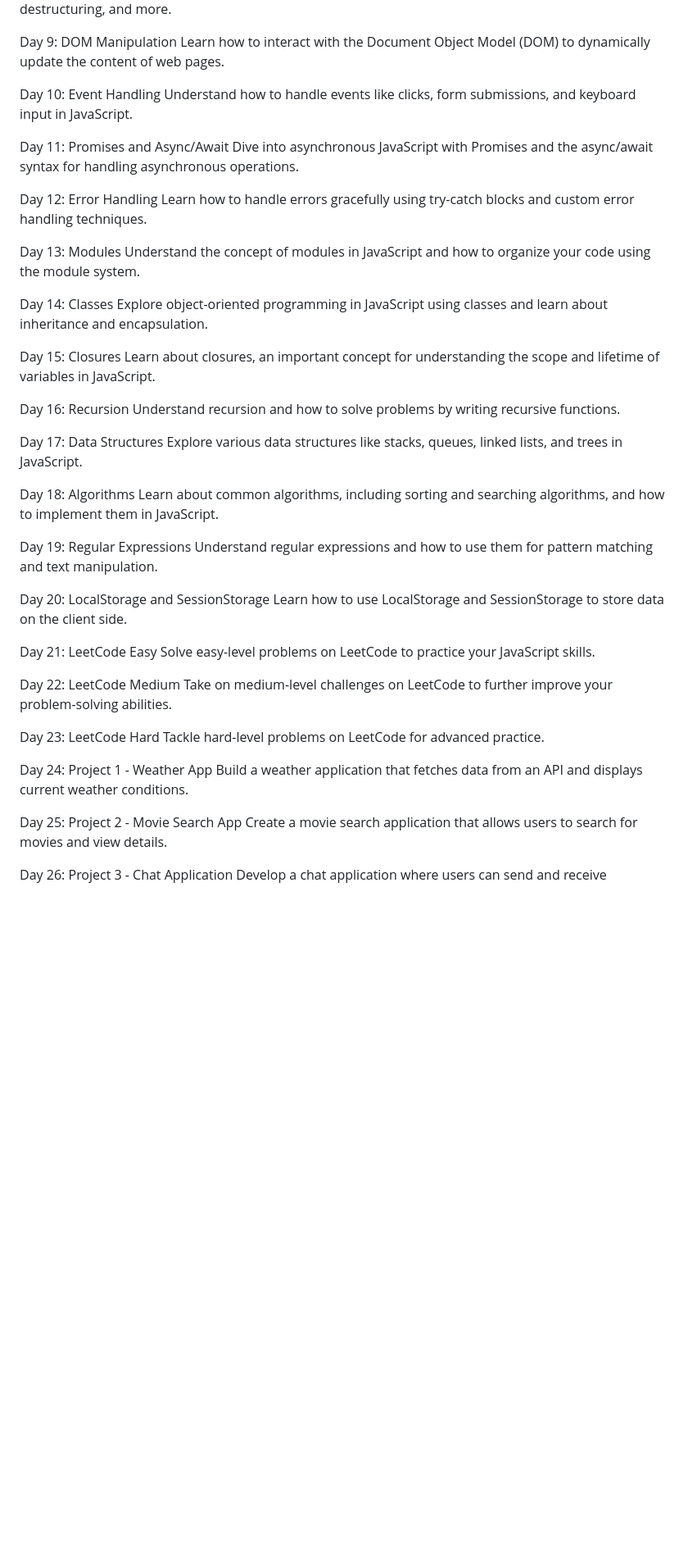
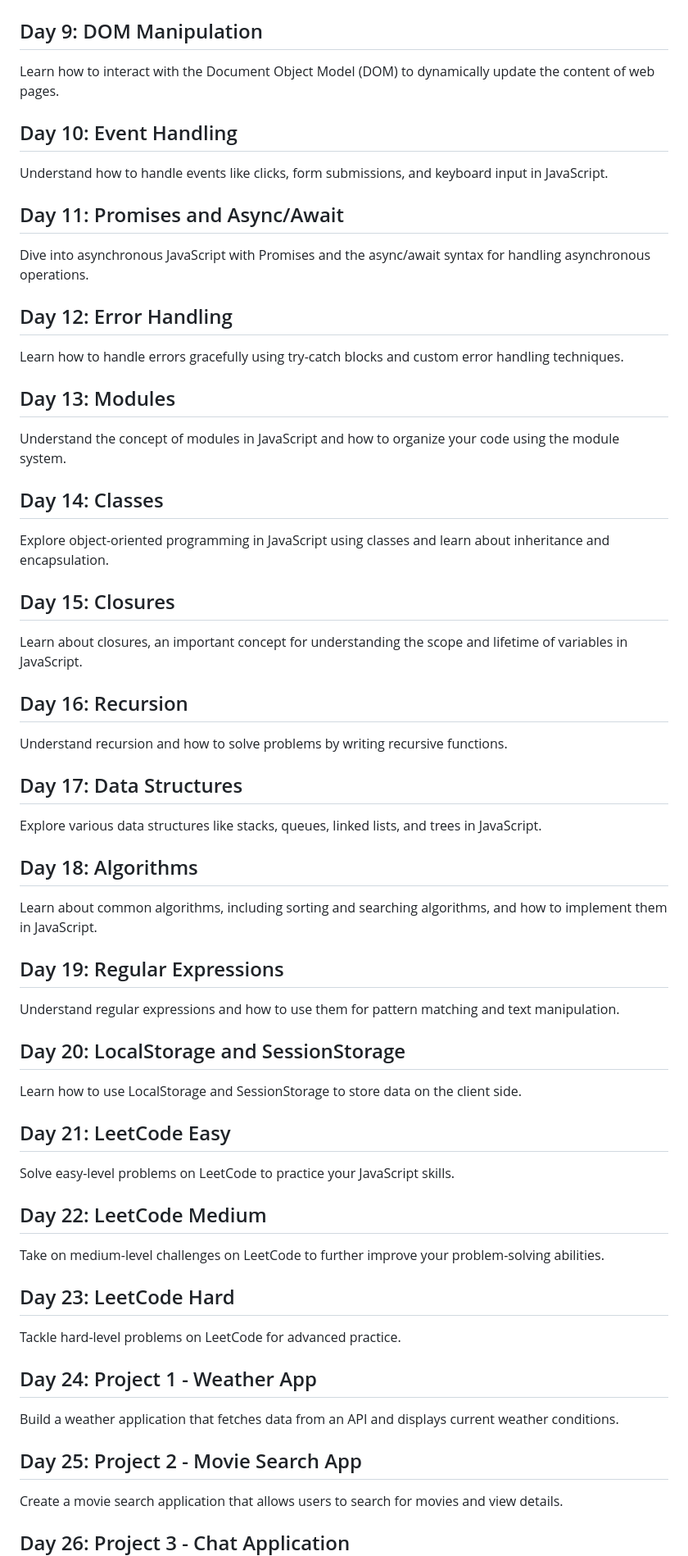
Before and after one commit to shandilyasaurav405/30-Days-js-challenge, a Markdown page: README.md, the part around one of its changes. Shown at 82% size. GitHub-like rendering; blank space fills up the shorter version.

```diff
--- a/README.md
+++ b/README.md
@@ -59,56 +67,64 @@ Day 8: ES6+ Features
 Explore new features introduced in ES6 and beyond, including template literals, destructuring, and more.
+## Day 9: DOM Manipulation
 
-Day 9: DOM Manipulation
 Learn how to interact with the Document Object Model (DOM) to dynamically update the content of web pages.
 
-Day 10: Event Handling
+## Day 10: Event Handling
 Understand how to handle events like clicks, form submissions, and keyboard input in JavaScript.
 
-Day 11: Promises and Async/Await
+## Day 11: Promises and Async/Await
+
 Dive into asynchronous JavaScript with Promises and the async/await syntax for handling asynchronous operations.
 
-Day 12: Error Handling
+## Day 12: Error Handling
+
 Learn how to handle errors gracefully using try-catch blocks and custom error handling techniques.
 
-Day 13: Modules
+## Day 13: Modules
+
 Understand the concept of modules in JavaScript and how to organize your code using the module system.
 
-Day 14: Classes
+## Day 14: Classes
 Explore object-oriented programming in JavaScript using classes and learn about inheritance and encapsulation.
+## Day 15: Closures
+Learn about closures, an important concept for understanding the scope and lifetime of variables in JavaScript.
+## Day 16: Recursion
 
-Day 15: Closures
-Learn about closures, an important concept for understanding the scope and lifetime of variables in JavaScript.
-
-Day 16: Recursion
 Understand recursion and how to solve problems by writing recursive functions.
 
-Day 17: Data Structures
+## Day 17: Data Structures
+
 Explore various data structures like stacks, queues, linked lists, and trees in JavaScript.
 
-Day 18: Algorithms
+## Day 18: Algorithms
+
 Learn about common algorithms, including sorting and searching algorithms, and how to implement them in JavaScript.
 
-Day 19: Regular Expressions
+## Day 19: Regular Expressions
 Understand regular expressions and how to use them for pattern matching and text manipulation.
 
-Day 20: LocalStorage and SessionStorage
+## Day 20: LocalStorage and SessionStorage
+
 Learn how to use LocalStorage and SessionStorage to store data on the client side.
 
-Day 21: LeetCode Easy
+## Day 21: LeetCode Easy
+
 Solve easy-level problems on LeetCode to practice your JavaScript skills.
 
-Day 22: LeetCode Medium
+## Day 22: LeetCode Medium
 Take on medium-level challenges on LeetCode to further improve your problem-solving abilities.
 
-Day 23: LeetCode Hard
+## Day 23: LeetCode Hard
+
 Tackle hard-level problems on LeetCode for advanced practice.
 
-Day 24: Project 1 - Weather App
+## Day 24: Project 1 - Weather App
 Build a weather application that fetches data from an API and displays current weather conditions.
 
-Day 25: Project 2 - Movie Search App
+## Day 25: Project 2 - Movie Search App
+
 Create a movie search application that allows users to search for movies and view details.
+## Day 26: Project 3 - Chat Application
 
-Day 26: Project 3 - Chat Application
 Develop a chat application where users can send and receive messages in real-time.
 
```
Also changed, not shown: other parts of README.md (+54 -45 lines).
